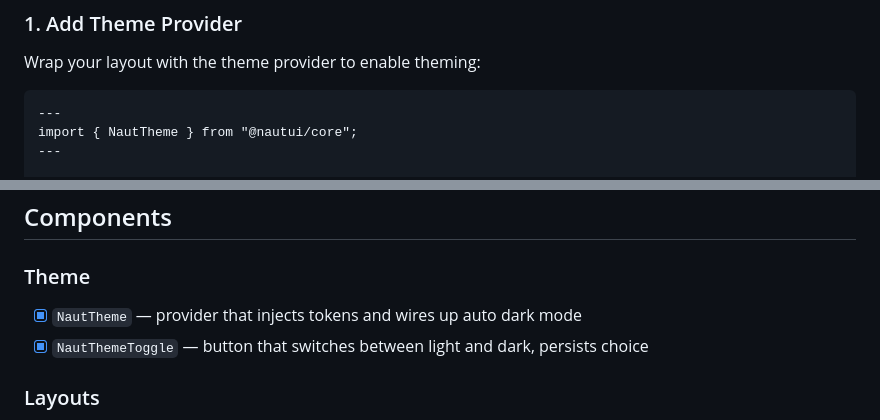
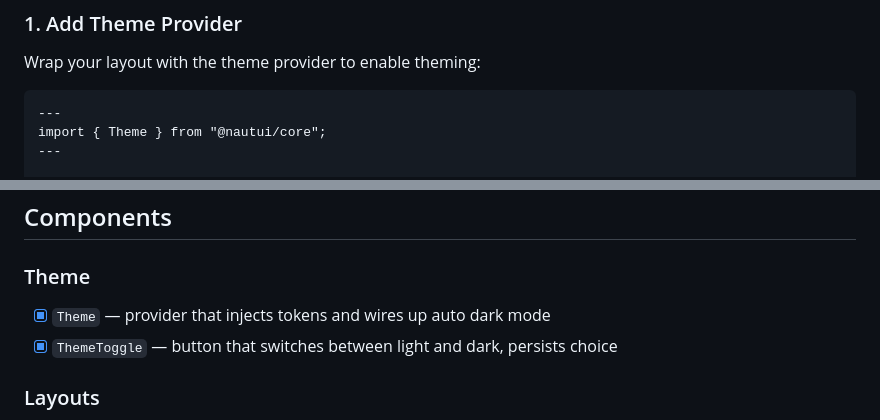
Before and after one commit to viirak/nautui, a Markdown page: packages/core/README.md, 2 parts joined by grey strips. Rendered like a GitHub page.

Commit message:
refactor: rename NautTheme and NautThemeToggle to Theme and ThemeToggle in documentation

````diff
--- a/packages/core/README.md
+++ b/packages/core/README.md
@@ -20,7 +20,7 @@ Wrap your layout with the theme provider to enable theming:
 
 ```astro
 ---
-import { NautTheme } from "@nautui/core";
+import { Theme } from "@nautui/core";
 ---
 
 <html lang="en">
@@ -51,8 +51,8 @@ import { Button, Container, Section, Title, Text } from "@nautui/core";
 ## Components
 
 ### Theme
-- [x] `NautTheme` — provider that injects tokens and wires up auto dark mode
-- [x] `NautThemeToggle` — button that switches between light and dark, persists choice
+- [x] `Theme` — provider that injects tokens and wires up auto dark mode
+- [x] `ThemeToggle` — button that switches between light and dark, persists choice
 
 ### Layouts
 - [x] `Container` — center content with padding and max-width
````
Also changed, not shown: other parts of packages/core/README.md (+4 -4 lines).
